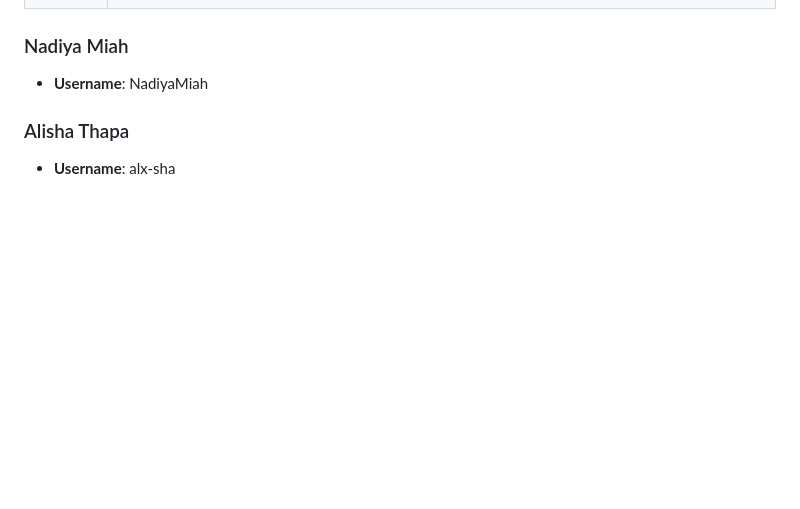
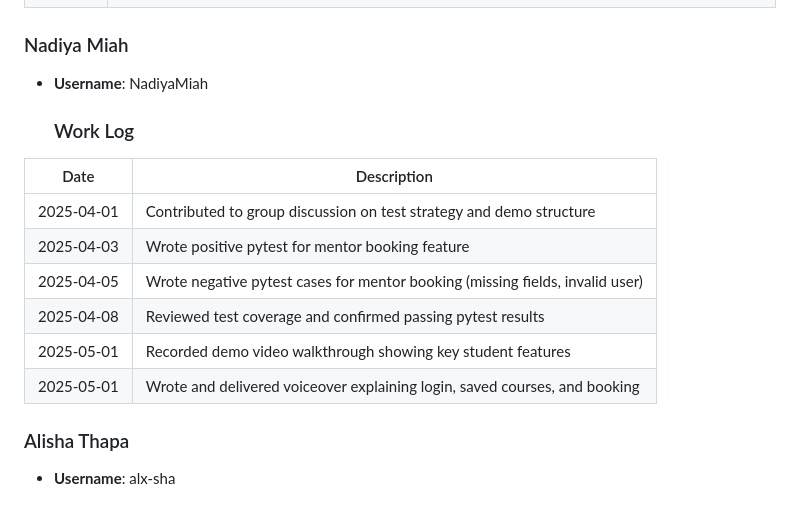
Before and after one commit to Esports-Medusa/UOBLearn, a Markdown page: README.md, the part around the change. Drawn GitHub-style; blank space fills up the shorter version.

```diff
--- a/README.md
+++ b/README.md
@@ -355,6 +355,18 @@ The video effectively showcases both the functional features and the technical f
 ### Nadiya Miah
 - **Username**: NadiyaMiah
 
+  ### Work Log
+
+| Date       | Description                                                                   |
+| ---------- | ----------------------------------------------------------------------------- |
+| 2025-04-01 | Contributed to group discussion on test strategy and demo structure           |
+| 2025-04-03 | Wrote positive pytest for mentor booking feature                              |
+| 2025-04-05 | Wrote negative pytest cases for mentor booking (missing fields, invalid user) |                           |
+| 2025-04-08 | Reviewed test coverage and confirmed passing pytest results                   |
+| 2025-05-01 | Recorded demo video walkthrough showing key student features                  |
+| 2025-05-01 | Wrote and delivered voiceover explaining login, saved courses, and booking    |
+
+
 ### Alisha Thapa
 - **Username**: alx-sha
 
```
